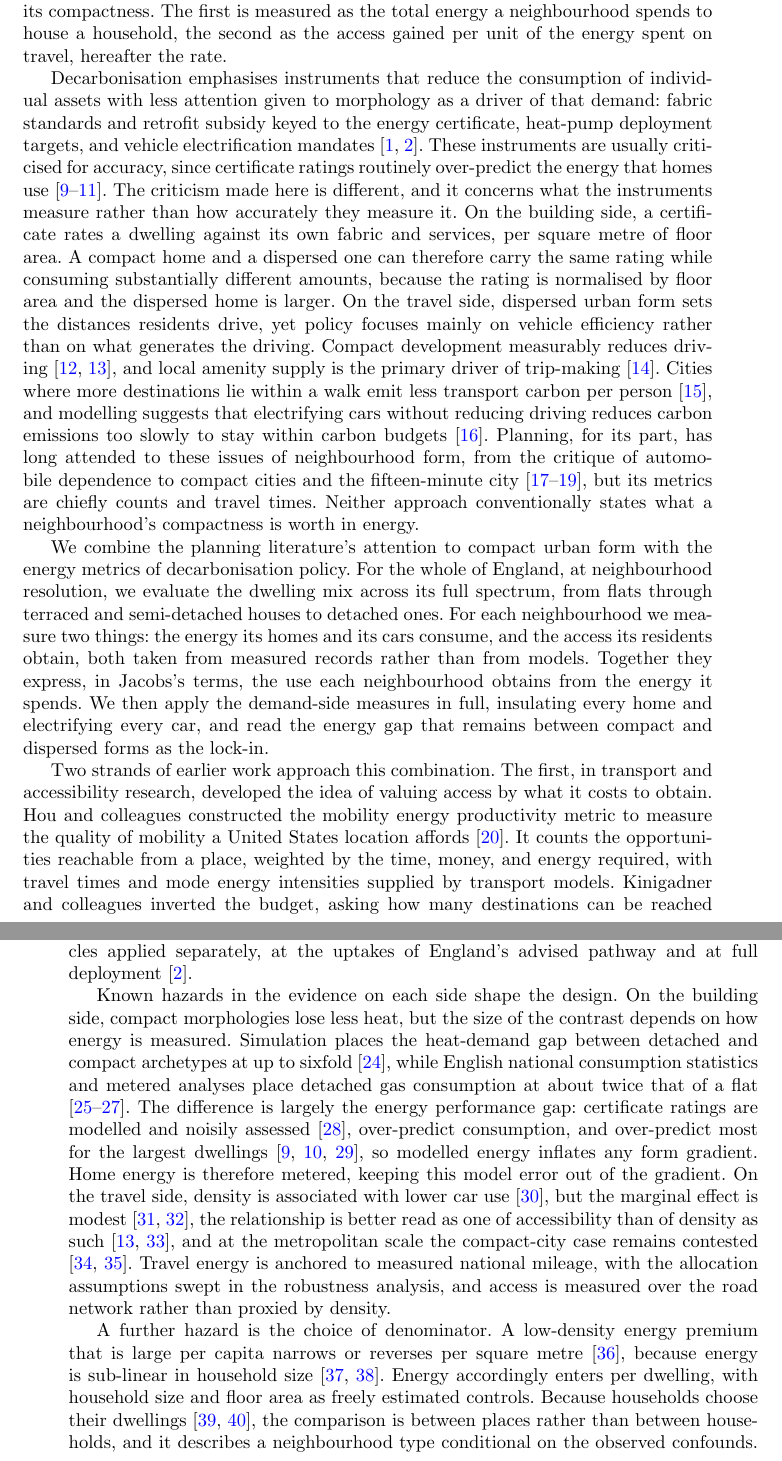
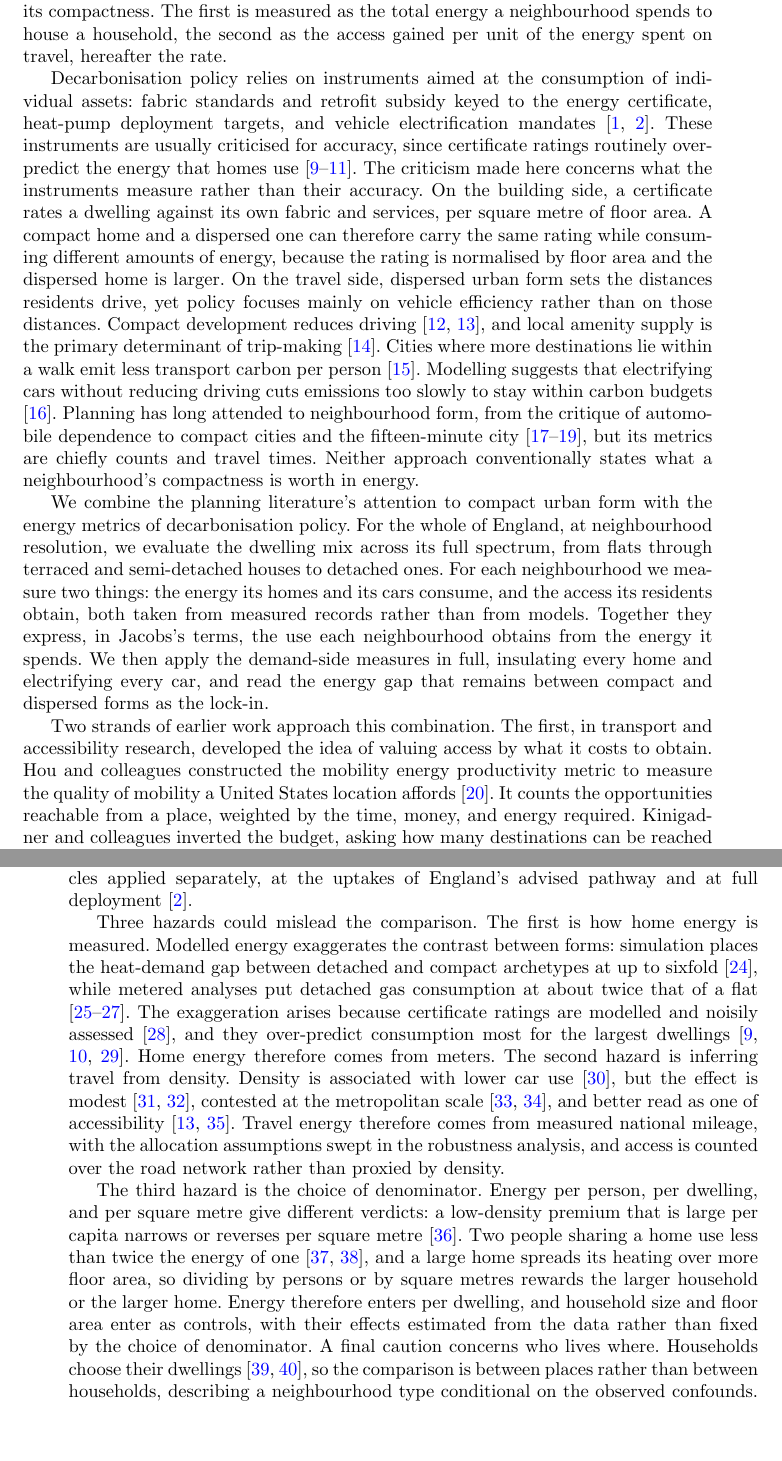
Before and after one commit to UCL/urban-energy, a LaTeX paper (paper/latex/main.tex): two parts of pages 3 and 4 of 24 before the commit and two parts of pages 3 and 4 of 23 after it, joined at a grey line, cut so that both start at the same text, the shorter picture padded with empty space. Compiled offline with pdfLaTeX.

Commit message:
Tighten the introduction: parsimony pass over all paragraphs, hazards restructured as three signposted hazards with plain-language mechanisms

```diff
--- a/paper/latex/main.tex
+++ b/paper/latex/main.tex
@@ -48,9 +48,9 @@ Energy and decarbonisation policy evaluates progress by the energy that homes an
 
-We take as the departure point the premise that compact urban form affords higher energy productivity than dispersed urban form. This is inspired by Jane Jacobs's idea of "energy in the conduit" \citep{jacobs2000}: the greater the compactness, complexity, and diversity of a system, the more use it obtains from an equivalent unit of energy. The greater the intensity and complexity of a system's interdependencies, the more it is capable of harnessing and repeatedly recycling a unit of energy through the system before it is lost, therefore doing more with less, or, in another sense, getting additional use out of the same amount of energy "for free". Jacobs illustrated the idea with a rainforest and a desert: the rainforest folds a unit of incoming energy through many organisms and close exchanges, extracting use from it repeatedly before it dissipates. The desert, for an equivalent unit of energy, does substantially less, because the energy streams through and is lost without entering such exchanges. She applied the framing to economies \citep{jacobs1969,jacobs2000}, and the themes of her urban thinking, such as density, functional diversity, and interconnectedness, follow from the same principle \citep{jacobs1961}. Applied to cities, this notion implies that energy productivity \citep{patterson1996} should rise with urban compactness. Because cities are complex, the full implications of her account resist comprehensive measurement, but a related regularity has been quantified in the urban scaling literature. As cities grow, incomes, productivity, and innovation rise faster than population does, while infrastructure and service delivery require less per person \citep{bettencourt2007,glaeser2011}. Those results concern the size of cities rather than their form, but the same underlying concept is extrapolated here. At neighbourhood scale the principle shows in two ways. A given expenditure of energy houses more households, and those households obtain more access in return. We ask, from the perspective of domestic energy policy, whether both hold across England's morphological gradient from flats to detached houses, with each area's dwelling-type composition standing for its compactness. The first is measured as the total energy a neighbourhood spends to house a household, the second as the access gained per unit of the energy spent on travel, hereafter the rate.
+We take as the departure point the premise that compact urban form affords higher energy productivity than dispersed urban form. This is inspired by Jane Jacobs's idea of ``energy in the conduit'' \citep{jacobs2000}: the greater the compactness, complexity, and diversity of a system, the more use it obtains from an equivalent unit of energy. The greater the intensity and complexity of a system's interdependencies, the more it is capable of harnessing and repeatedly recycling a unit of energy through the system before it is lost, therefore doing more with less, or, in another sense, getting additional use out of the same amount of energy ``for free''. Jacobs illustrated the idea with a rainforest and a desert: the rainforest folds a unit of incoming energy through many organisms and close exchanges, extracting use from it repeatedly before it dissipates. The desert, for an equivalent unit of energy, does substantially less, because the energy streams through and is lost without entering such exchanges. She applied the framing to economies \citep{jacobs1969,jacobs2000}, and the themes of her urban thinking, such as density, functional diversity, and interconnectedness, follow from the same principle \citep{jacobs1961}. Applied to cities, this notion implies that energy productivity \citep{patterson1996} should rise with urban compactness. Because cities are complex, the full implications of her account resist comprehensive measurement, but a related regularity has been quantified in the urban scaling literature. As cities grow, incomes, productivity, and innovation rise faster than population does, while infrastructure and service delivery require less per person \citep{bettencourt2007,glaeser2011}. Those results concern the size of cities rather than their form, but the same underlying concept is extrapolated here. At neighbourhood scale the principle shows in two ways. A given expenditure of energy houses more households, and those households obtain more access in return. We ask, from the perspective of domestic energy policy, whether both hold across England's morphological gradient from flats to detached houses, with each area's dwelling-type composition standing for its compactness. The first is measured as the total energy a neighbourhood spends to house a household, the second as the access gained per unit of the energy spent on travel, hereafter the rate.
 
-Decarbonisation emphasises instruments that reduce the consumption of individual assets with less attention given to morphology as a driver of that demand: fabric standards and retrofit subsidy keyed to the energy certificate, heat-pump deployment targets, and vehicle electrification mandates \citep{ukgovernment2023,ccc2025}. These instruments are usually criticised for accuracy, since certificate ratings routinely over-predict the energy that homes use \citep{summerfield2019,few2023,sunikka-blank2012}. The criticism made here is different, and it concerns what the instruments measure rather than how accurately they measure it. On the building side, a certificate rates a dwelling against its own fabric and services, per square metre of floor area. A compact home and a dispersed one can therefore carry the same rating while consuming substantially different amounts, because the rating is normalised by floor area and the dispersed home is larger. On the travel side, dispersed urban form sets the distances residents drive, yet policy focuses mainly on vehicle efficiency rather than on what generates the driving. Compact development measurably reduces driving \citep{trb2009,ewing2018}, and local amenity supply is the primary driver of trip-making \citep{abbiasov2024}. Cities where more destinations lie within a walk emit less transport carbon per person \citep{marzolla2025}, and modelling suggests that electrifying cars without reducing driving reduces carbon emissions too slowly to stay within carbon budgets \citep{winkler2023}. Planning, for its part, has long attended to these issues of neighbourhood form, from the critique of automobile dependence to compact cities and the fifteen-minute city \citep{newman1999,rode2017,moreno2021}, but its metrics are chiefly counts and travel times. Neither approach conventionally states what a neighbourhood's compactness is worth in energy.
+Decarbonisation policy relies on instruments aimed at the consumption of individual assets: fabric standards and retrofit subsidy keyed to the energy certificate, heat-pump deployment targets, and vehicle electrification mandates \citep{ukgovernment2023,ccc2025}. These instruments are usually criticised for accuracy, since certificate ratings routinely over-predict the energy that homes use \citep{summerfield2019,few2023,sunikka-blank2012}. The criticism made here concerns what the instruments measure rather than their accuracy. On the building side, a certificate rates a dwelling against its own fabric and services, per square metre of floor area. A compact home and a dispersed one can therefore carry the same rating while consuming different amounts of energy, because the rating is normalised by floor area and the dispersed home is larger. On the travel side, dispersed urban form sets the distances residents drive, yet policy focuses mainly on vehicle efficiency rather than on those distances. Compact development reduces driving \citep{trb2009,ewing2018}, and local amenity supply is the primary determinant of trip-making \citep{abbiasov2024}. Cities where more destinations lie within a walk emit less transport carbon per person \citep{marzolla2025}. Modelling suggests that electrifying cars without reducing driving cuts emissions too slowly to stay within carbon budgets \citep{winkler2023}. Planning has long attended to neighbourhood form, from the critique of automobile dependence to compact cities and the fifteen-minute city \citep{newman1999,rode2017,moreno2021}, but its metrics are chiefly counts and travel times. Neither approach conventionally states what a neighbourhood's compactness is worth in energy.
 
 We combine the planning literature's attention to compact urban form with the energy metrics of decarbonisation policy. For the whole of England, at neighbourhood resolution, we evaluate the dwelling mix across its full spectrum, from flats through terraced and semi-detached houses to detached ones. For each neighbourhood we measure two things: the energy its homes and its cars consume, and the access its residents obtain, both taken from measured records rather than from models. Together they express, in Jacobs's terms, the use each neighbourhood obtains from the energy it spends. We then apply the demand-side measures in full, insulating every home and electrifying every car, and read the energy gap that remains between compact and dispersed forms as the lock-in.
 
-Two strands of earlier work approach this combination. The first, in transport and accessibility research, developed the idea of valuing access by what it costs to obtain. Hou and colleagues constructed the mobility energy productivity metric to measure the quality of mobility a United States location affords \citep{hou2019}. It counts the opportunities reachable from a place, weighted by the time, money, and energy required, with travel times and mode energy intensities supplied by transport models. Kinigadner and colleagues inverted the budget, asking how many destinations can be reached within a fixed emission allowance, a formulation aimed at low-carbon transport planning \citep{kinigadner2020}. In full cost accessibility, Cui and Levinson brought crash risk and emissions into the monetised travel cost that accessibility is computed against \citep{cui2018}. All three are appraisal tools for locations and proposals, and their energy terms are modelled rather than measured.
+Two strands of earlier work approach this combination. The first, in transport and accessibility research, developed the idea of valuing access by what it costs to obtain. Hou and colleagues constructed the mobility energy productivity metric to measure the quality of mobility a United States location affords \citep{hou2019}. It counts the opportunities reachable from a place, weighted by the time, money, and energy required. Kinigadner and colleagues inverted the budget, asking how many destinations can be reached within a fixed emission allowance \citep{kinigadner2020}. In full cost accessibility, Cui and Levinson brought crash risk and emissions into the monetised travel cost against which accessibility is computed \citep{cui2018}. All three are appraisal tools for locations and proposals, and their energy terms are modelled rather than measured.
 
@@ -58,9 +58,9 @@ The second strand, in energy research, measures what households consume. Chatter
 
 We therefore ask how much of the gap the demand-side measures can close. Each neighbourhood's energy is recomputed with insulation, heat pumps, and electric vehicles applied separately, at the uptakes of England's advised pathway and at full deployment \citep{ccc2025}.
 
-Known hazards in the evidence on each side shape the design. On the building side, compact morphologies lose less heat, but the size of the contrast depends on how energy is measured. Simulation places the heat-demand gap between detached and compact archetypes at up to sixfold \citep{rode2014}, while English national consumption statistics and metered analyses place detached gas consumption at about twice that of a flat \citep{need2024,ehs2024,wyatt2013}. The difference is largely the energy performance gap: certificate ratings are modelled and noisily assessed \citep{crawley2019}, over-predict consumption, and over-predict most for the largest dwellings \citep{summerfield2019,few2023,firth2024}, so modelled energy inflates any form gradient. Home energy is therefore metered, keeping this model error out of the gradient. On the travel side, density is associated with lower car use \citep{newman1989}, but the marginal effect is modest \citep{ewing2017,echenique2012}, the relationship is better read as one of accessibility than of density as such \citep{ewing2018,ellder2022}, and at the metropolitan scale the compact-city case remains contested \citep{gaigne2012,mindali2004}. Travel energy is anchored to measured national mileage, with the allocation assumptions swept in the robustness analysis, and access is measured over the road network rather than proxied by density.
+Three hazards could mislead the comparison. The first is how home energy is measured. Modelled energy exaggerates the contrast between forms: simulation places the heat-demand gap between detached and compact archetypes at up to sixfold \citep{rode2014}, while metered analyses put detached gas consumption at about twice that of a flat \citep{need2024,ehs2024,wyatt2013}. The exaggeration arises because certificate ratings are modelled and noisily assessed \citep{crawley2019}, and they over-predict consumption most for the largest dwellings \citep{summerfield2019,few2023,firth2024}. Home energy therefore comes from meters. The second hazard is inferring travel from density. Density is associated with lower car use \citep{newman1989}, but the effect is modest \citep{ewing2017,echenique2012}, contested at the metropolitan scale \citep{gaigne2012,mindali2004}, and better read as one of accessibility \citep{ewing2018,ellder2022}. Travel energy therefore comes from measured national mileage, with the allocation assumptions swept in the robustness analysis, and access is counted over the road network rather than proxied by density.
 
-A further hazard is the choice of denominator. A low-density energy premium that is large per capita narrows or reverses per square metre \citep{norman2006}, because energy is sub-linear in household size \citep{druckman2008,huebner2017}. Energy accordingly enters per dwelling, with household size and floor area as freely estimated controls. Because households choose their dwellings \citep{cao2009,stevens2017}, the comparison is between places rather than between households, and it describes a neighbourhood type conditional on the observed confounds. The exposure of that comparison to residential self-selection is bounded directly. Figure~\ref{fig:inversion} summarises the central result.
+The third hazard is the choice of denominator. Energy per person, per dwelling, and per square metre give different verdicts: a low-density premium that is large per capita narrows or reverses per square metre \citep{norman2006}. Two people sharing a home use less than twice the energy of one \citep{druckman2008,huebner2017}, and a large home spreads its heating over more floor area, so dividing by persons or by square metres rewards the larger household or the larger home. Energy therefore enters per dwelling, and household size and floor area enter as controls, with their effects estimated from the data rather than fixed by the choice of denominator. A final caution concerns who lives where. Households choose their dwellings \citep{cao2009,stevens2017}, so the comparison is between places rather than between households, describing a neighbourhood type conditional on the observed confounds. Its exposure to residential self-selection is bounded with a coefficient-stability test. Figure~\ref{fig:inversion} sets energy against access for the four dwelling types.
 
 \begin{figure}[t]
   \centering
```
Also changed, not shown: paper/prose_guide.md (+1 -0 lines), paper/latex/main.tex (4 more changed lines).
